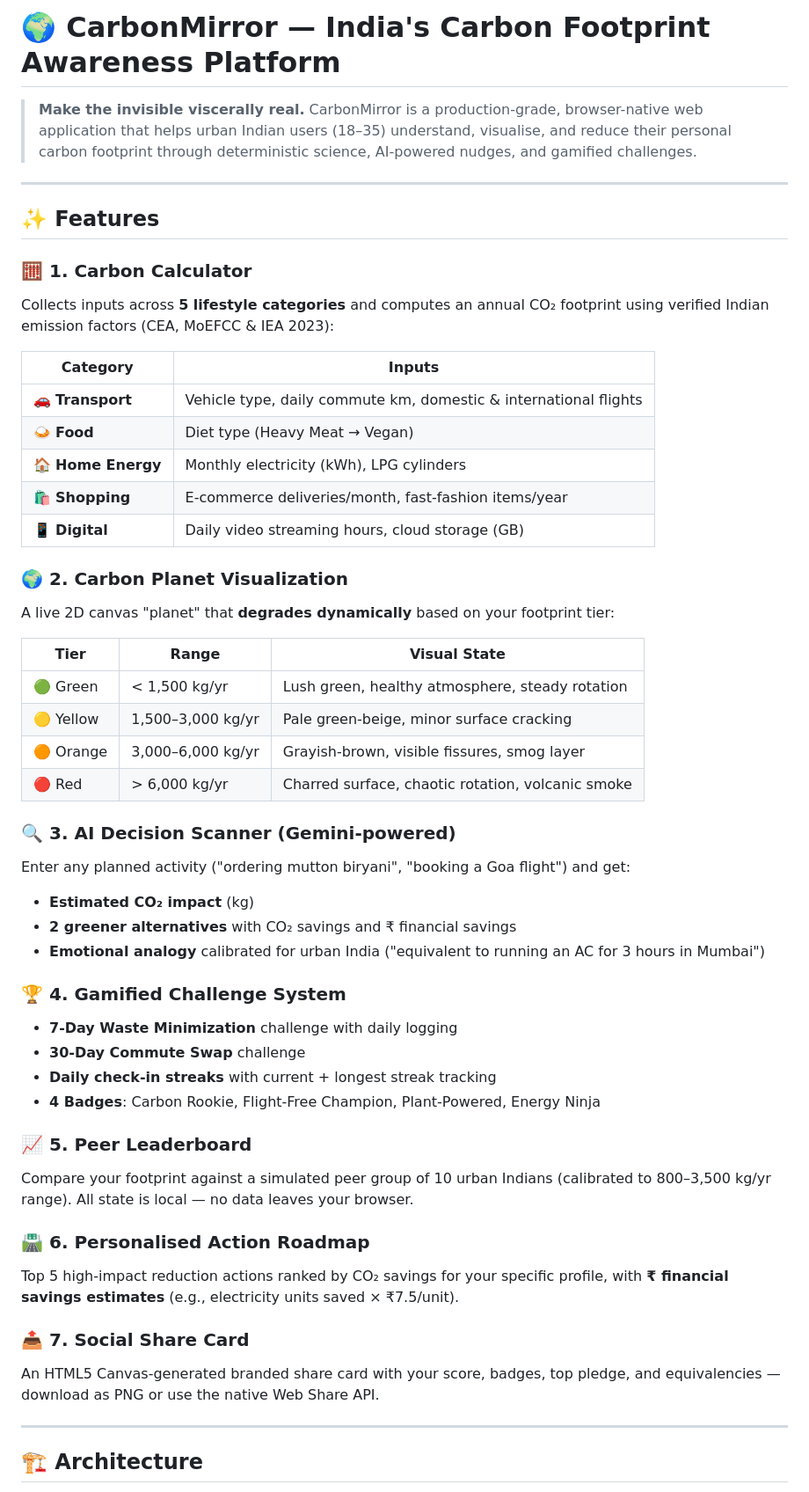
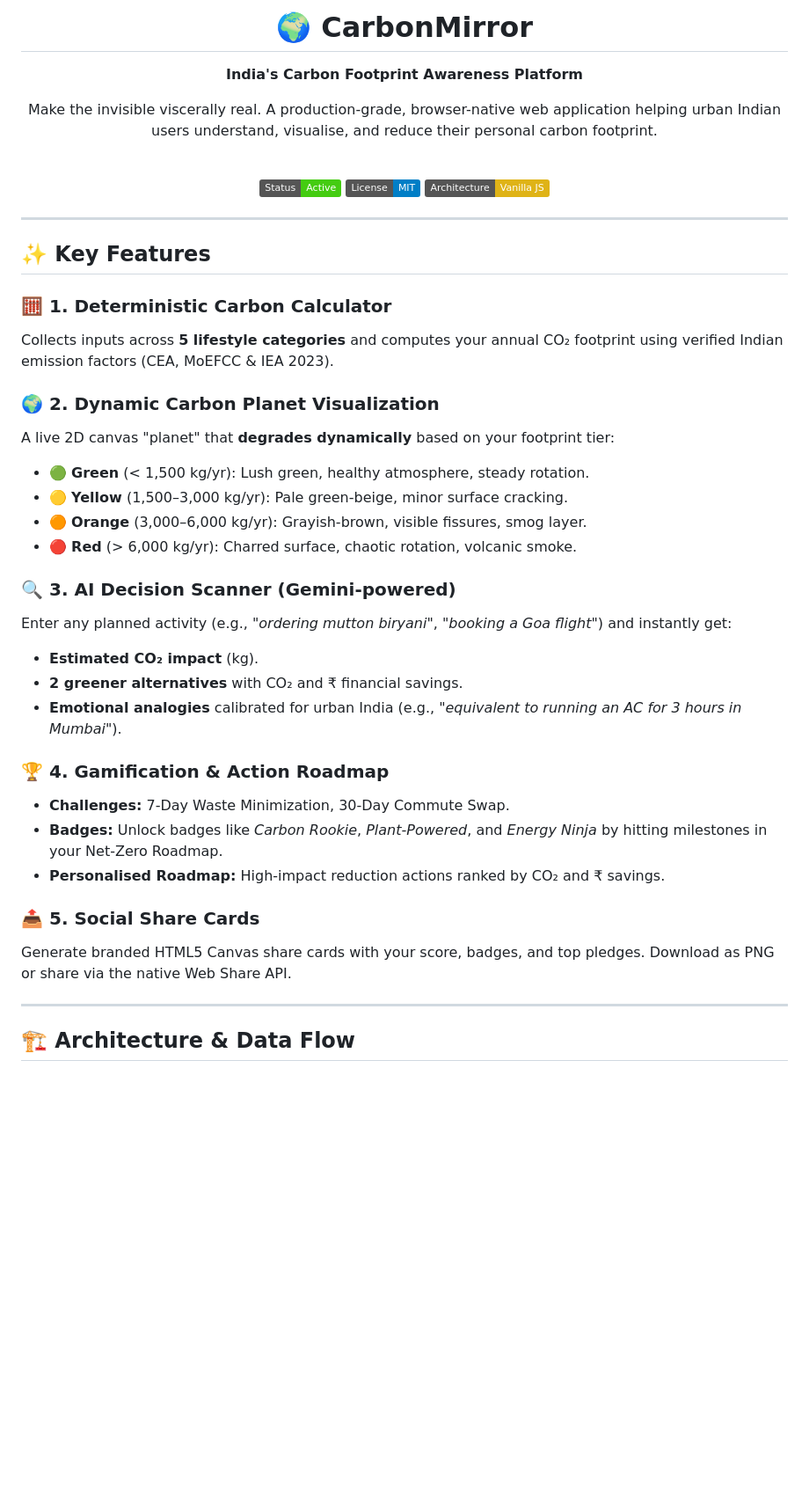
Before and after one commit to hemanohar007-code/carbon-footprint-app, a Markdown page: README.md, the part around one of its changes. Shown at 88% size. Drawn GitHub-style; badges without logos; blank space fills up the shorter version.

```diff
--- a/README.md
+++ b/README.md
@@ -1,54 +1,46 @@
-# 🌍 CarbonMirror — India's Carbon Footprint Awareness Platform
+<div align="center">
+  <h1>🌍 CarbonMirror</h1>
+  <p><strong>India's Carbon Footprint Awareness Platform</strong></p>
+  <p>Make the invisible viscerally real. A production-grade, browser-native web application helping urban Indian users understand, visualise, and reduce their personal carbon footprint.</p>
+</div>
 
-> **Make the invisible viscerally real.** CarbonMirror is a production-grade, browser-native web application that helps urban Indian users (18–35) understand, visualise, and reduce their personal carbon footprint through deterministic science, AI-powered nudges, and gamified challenges.
+<br />
+
+<div align="center">
+  <img src="https://img.shields.io/badge/Status-Active-success.svg" alt="Status" />
+  <img src="https://img.shields.io/badge/License-MIT-blue.svg" alt="License" />
+  <img src="https://img.shields.io/badge/Architecture-Vanilla_JS-yellow.svg" alt="Architecture" />
+</div>
 
 ---
 
-## ✨ Features
+## ✨ Key Features
 
-### 🧮 1. Carbon Calculator
-Collects inputs across **5 lifestyle categories** and computes an annual CO₂ footprint using verified Indian emission factors (CEA, MoEFCC & IEA 2023):
+### 🧮 1. Deterministic Carbon Calculator
+Collects inputs across **5 lifestyle categories** and computes your annual CO₂ footprint using verified Indian emission factors (CEA, MoEFCC & IEA 2023).
 
-| Category | Inputs |
-|---|---|
-| 🚗 **Transport** | Vehicle type, daily commute km, domestic & international flights |
-| 🍛 **Food** | Diet type (Heavy Meat → Vegan) |
-| 🏠 **Home Energy** | Monthly electricity (kWh), LPG cylinders |
-| 🛍️ **Shopping** | E-commerce deliveries/month, fast-fashion items/year |
-| 📱 **Digital** | Daily video streaming hours, cloud storage (GB) |
-
-### 🌍 2. Carbon Planet Visualization
+### 🌍 2. Dynamic Carbon Planet Visualization
 A live 2D canvas "planet" that **degrades dynamically** based on your footprint tier:
-
-| Tier | Range | Visual State |
-|---|---|---|
-| 🟢 Green | < 1,500 kg/yr | Lush green, healthy atmosphere, steady rotation |
-| 🟡 Yellow | 1,500–3,000 kg/yr | Pale green-beige, minor surface cracking |
-| 🟠 Orange | 3,000–6,000 kg/yr | Grayish-brown, visible fissures, smog layer |
-| 🔴 Red | > 6,000 kg/yr | Charred surface, chaotic rotation, volcanic smoke |
+- 🟢 **Green** (< 1,500 kg/yr): Lush green, healthy atmosphere, steady rotation.
+- 🟡 **Yellow** (1,500–3,000 kg/yr): Pale green-beige, minor surface cracking.
+- 🟠 **Orange** (3,000–6,000 kg/yr): Grayish-brown, visible fissures, smog layer.
+- 🔴 **Red** (> 6,000 kg/yr): Charred surface, chaotic rotation, volcanic smoke.
 
 ### 🔍 3. AI Decision Scanner (Gemini-powered)
-Enter any planned activity ("ordering mutton biryani", "booking a Goa flight") and get:
-- **Estimated CO₂ impact** (kg)
-- **2 greener alternatives** with CO₂ savings and ₹ financial savings
-- **Emotional analogy** calibrated for urban India ("equivalent to running an AC for 3 hours in Mumbai")
+Enter any planned activity (e.g., *"ordering mutton biryani"*, *"booking a Goa flight"*) and instantly get:
+- **Estimated CO₂ impact** (kg).
+- **2 greener alternatives** with CO₂ and ₹ financial savings.
+- **Emotional analogies** calibrated for urban India (e.g., *"equivalent to running an AC for 3 hours in Mumbai"*).
 
-### 🏆 4. Gamified Challenge System
-- **7-Day Waste Minimization** challenge with daily logging
-- **30-Day Commute Swap** challenge
-- **Daily check-in streaks** with current + longest streak tracking
-- **4 Badges**: Carbon Rookie, Flight-Free Champion, Plant-Powered, Energy Ninja
+### 🏆 4. Gamification & Action Roadmap
+- **Challenges:** 7-Day Waste Minimization, 30-Day Commute Swap.
+- **Badges:** Unlock badges like *Carbon Rookie*, *Plant-Powered*, and *Energy Ninja* by hitting milestones in your Net-Zero Roadmap.
+- **Personalised Roadmap:** High-impact reduction actions ranked by CO₂ and ₹ savings.
 
-### 📈 5. Peer Leaderboard
-Compare your footprint against a simulated peer group of 10 urban Indians (calibrated to 800–3,500 kg/yr range). All state is local — no data leaves your browser.
-
-### 🛣️ 6. Personalised Action Roadmap
-Top 5 high-impact reduction actions ranked by CO₂ savings for your specific profile, with **₹ financial savings estimates** (e.g., electricity units saved × ₹7.5/unit).
-
-### 📤 7. Social Share Card
-An HTML5 Canvas-generated branded share card with your score, badges, top pledge, and equivalencies — download as PNG or use the native Web Share API.
+### 📤 5. Social Share Cards
+Generate branded HTML5 Canvas share cards with your score, badges, and top pledges. Download as PNG or share via the native Web Share API.
 
 ---
 
-## 🏗️ Architecture
+## 🏗️ Architecture & Data Flow
 
```
Also changed, not shown: other parts of README.md (+34 -122 lines).
